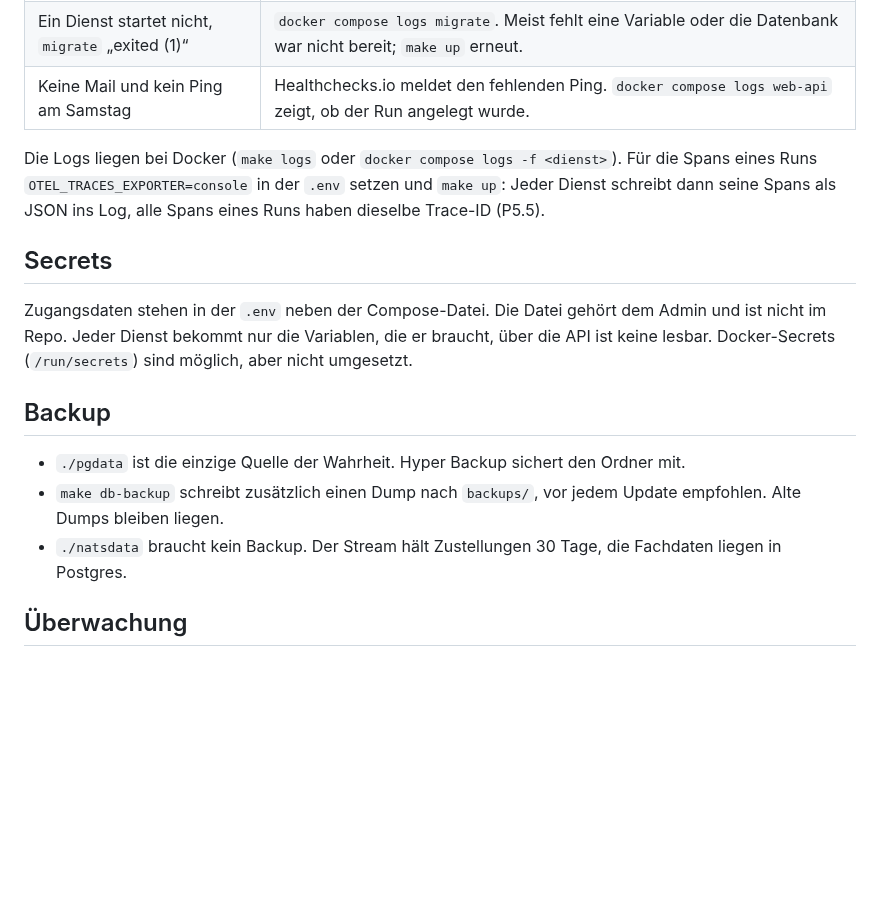
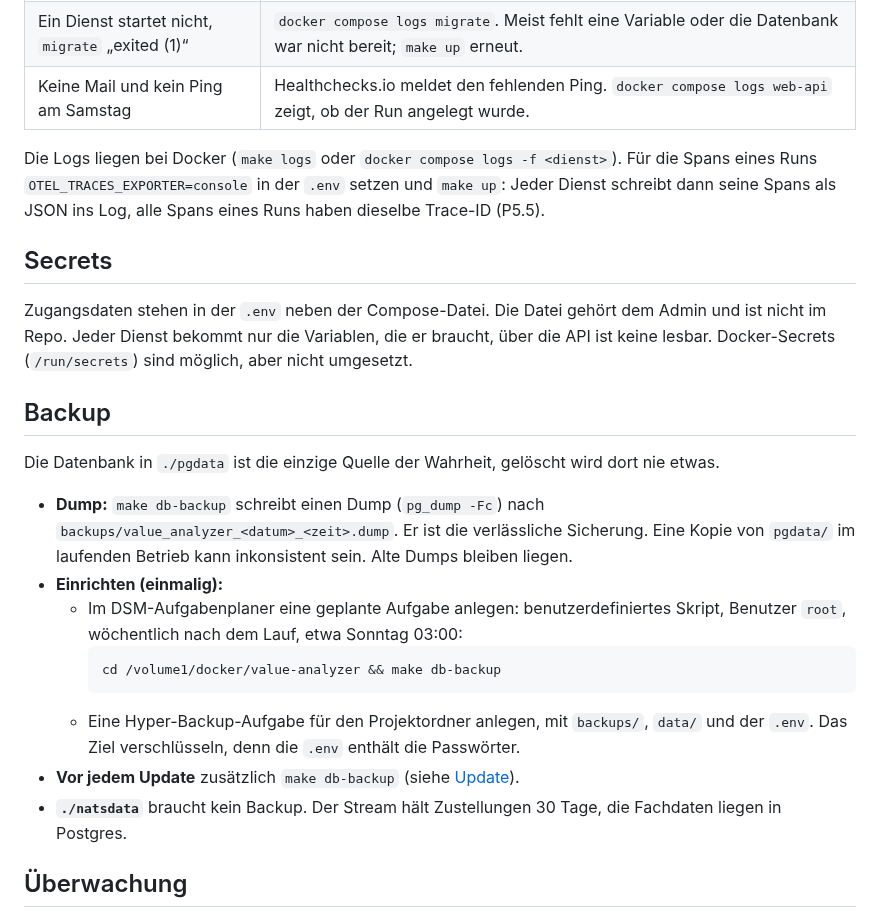
Before and after one commit to KaczmarekD/AktienAnalyse, a Markdown page: docs/architecture/betrieb-synology.md, the part around one of its changes. GitHub-like rendering; blank space fills up the shorter version.

````diff
--- a/docs/architecture/betrieb-synology.md
+++ b/docs/architecture/betrieb-synology.md
@@ -179,9 +201,8 @@ Das Volume `./data` verdeckt die Fallback-CSV im Image, neue Fassungen kommen de
 | Keine Mail und kein Ping am Samstag | Healthchecks.io meldet den fehlenden Ping. `docker compose logs web-api` zeigt, ob der Run angelegt wurde. |
 
 Die Logs liegen bei Docker (`make logs` oder `docker compose logs -f <dienst>`). Für die Spans
-eines Runs `OTEL_TRACES_EXPORTER=console` in der
-`.env` setzen und `make up`: Jeder Dienst schreibt dann seine Spans als JSON ins Log, alle Spans
-eines Runs haben dieselbe Trace-ID (P5.5).
+eines Runs `OTEL_TRACES_EXPORTER=console` in der `.env` setzen und `make up`: Jeder Dienst schreibt
+dann seine Spans als JSON ins Log, alle Spans eines Runs haben dieselbe Trace-ID (P5.5).
 
 ## Secrets
 
@@ -191,11 +212,22 @@ lesbar. Docker-Secrets (`/run/secrets`) sind möglich, aber nicht umgesetzt.
 
 ## Backup
 
-- `./pgdata` ist die einzige Quelle der Wahrheit. Hyper Backup sichert den Ordner mit.
-- `make db-backup` schreibt zusätzlich einen Dump nach `backups/`, vor jedem Update empfohlen.
-  Alte Dumps bleiben liegen.
-- `./natsdata` braucht kein Backup. Der Stream hält Zustellungen 30 Tage, die Fachdaten liegen in
-  Postgres.
+Die Datenbank in `./pgdata` ist die einzige Quelle der Wahrheit, gelöscht wird dort nie etwas.
+
+- **Dump:** `make db-backup` schreibt einen Dump (`pg_dump -Fc`) nach
+  `backups/value_analyzer_<datum>_<zeit>.dump`. Er ist die verlässliche Sicherung. Eine Kopie von
+  `pgdata/` im laufenden Betrieb kann inkonsistent sein. Alte Dumps bleiben liegen.
+- **Einrichten (einmalig):**
+  - Im DSM-Aufgabenplaner eine geplante Aufgabe anlegen: benutzerdefiniertes Skript, Benutzer
+    `root`, wöchentlich nach dem Lauf, etwa Sonntag 03:00:
+    ```bash
+    cd /volume1/docker/value-analyzer && make db-backup
+    ```
+  - Eine Hyper-Backup-Aufgabe für den Projektordner anlegen, mit `backups/`, `data/` und der
+    `.env`. Das Ziel verschlüsseln, denn die `.env` enthält die Passwörter.
+- **Vor jedem Update** zusätzlich `make db-backup` (siehe [Update](#update)).
+- **`./natsdata`** braucht kein Backup. Der Stream hält Zustellungen 30 Tage, die Fachdaten liegen
+  in Postgres.
 
 ## Überwachung
 
````
Also changed, not shown: other parts of docs/architecture/betrieb-synology.md (+36 -14 lines), docs/architecture/roadmap.md (+16 -12 lines).
